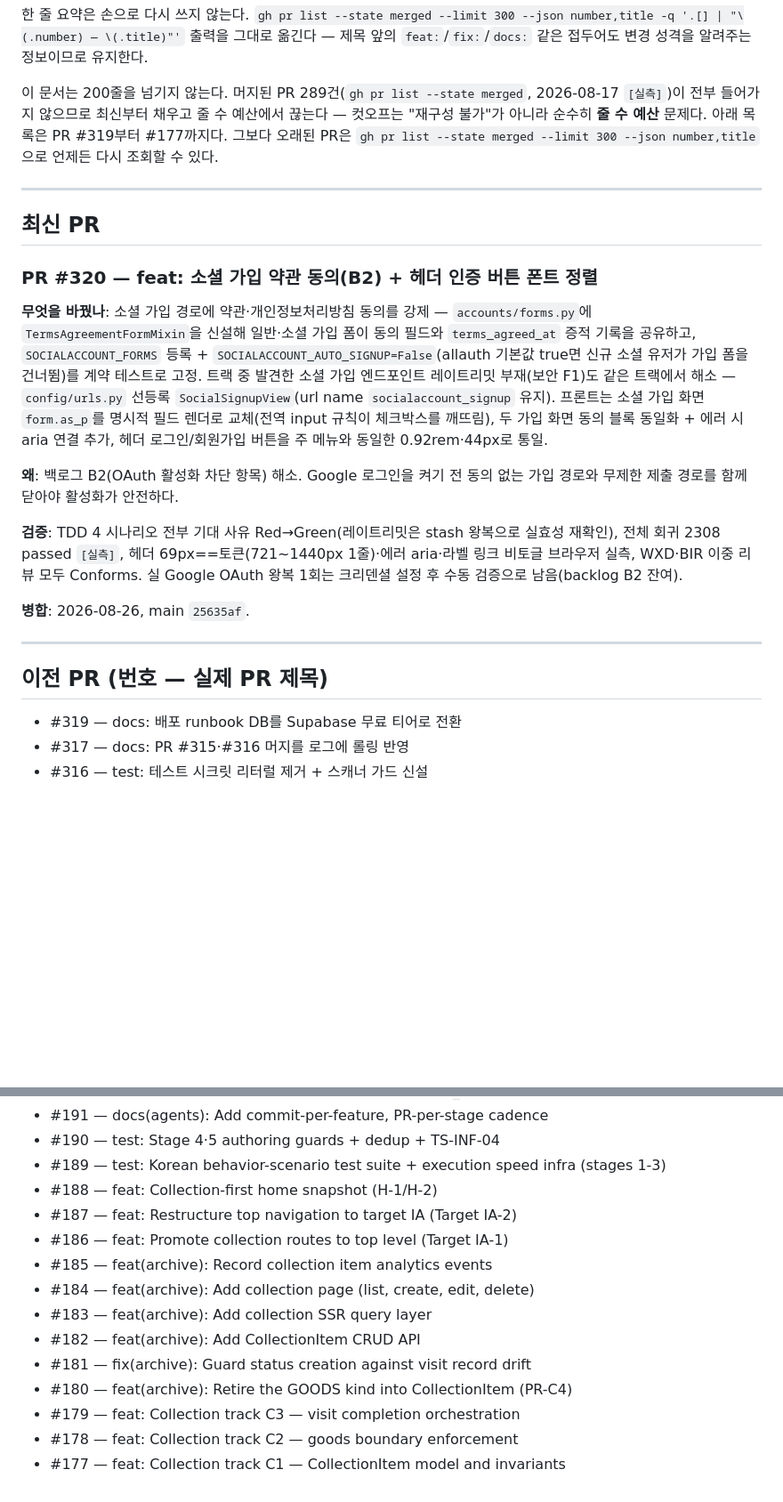
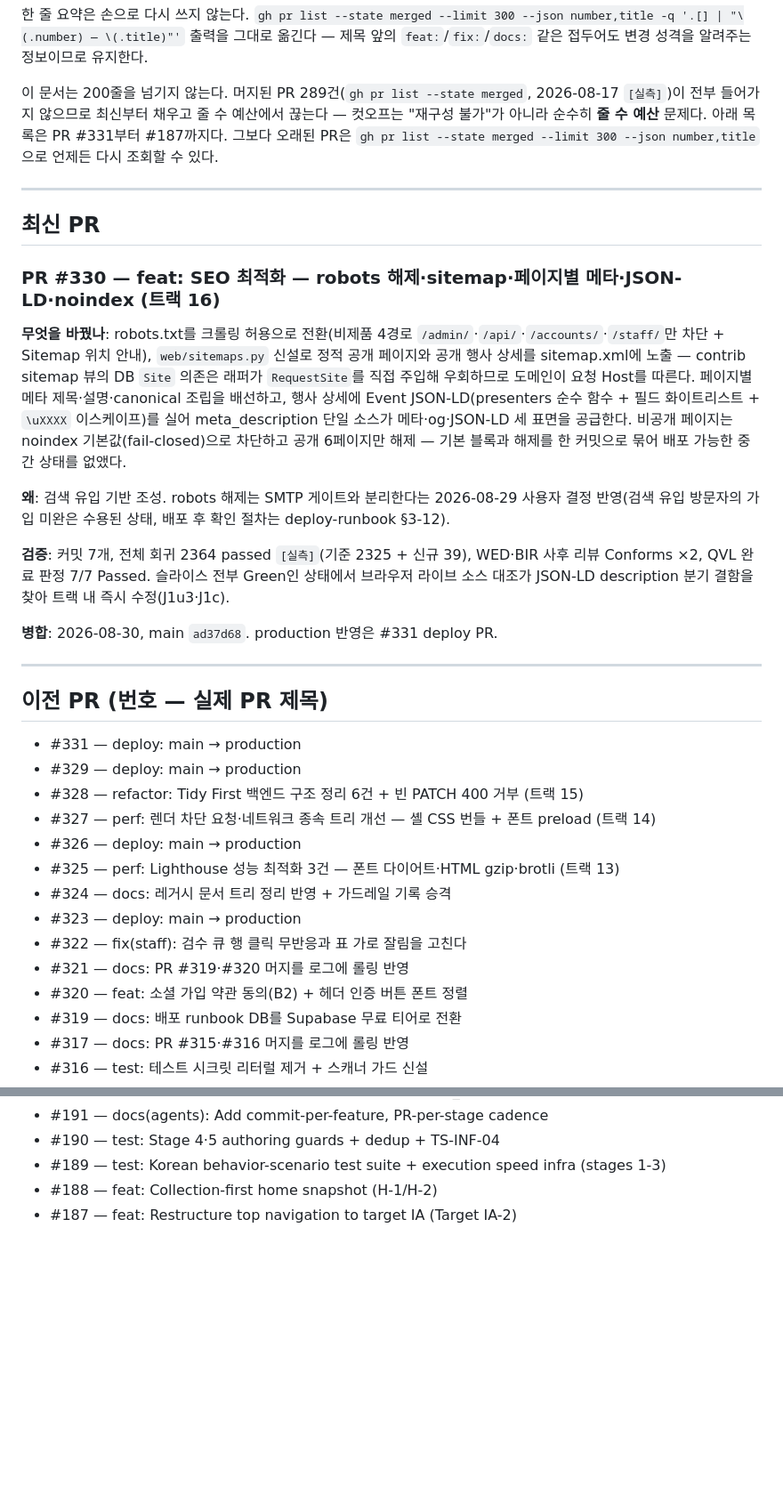
Before and after one commit to youngroknroll/takulife, a Markdown page: docs/pr-log.md, 2 parts joined by grey strips. Shown at 89% size. Rendered like a GitHub page; blank space fills up the shorter version.

Commit message:
docs: PR #321~#331 머지를 로그에 롤링 반영
Co-Authored-By: Claude Fable 5 <noreply@anthropic.com>
Claude-Session: https://claude.ai/code/session_01DxR6HrM5TgwijGD9bDAX2u

```diff
--- a/docs/pr-log.md
+++ b/docs/pr-log.md
@@ -20,7 +20,7 @@ number,title -q '.[] | "\(.number) — \(.title)"'` 출력을 그대로 옮긴
 
 이 문서는 200줄을 넘기지 않는다. 머지된 PR 289건(`gh pr list --state merged`, 2026-08-17
 `[실측]`)이 전부 들어가지 않으므로 최신부터 채우고 줄 수 예산에서 끊는다 — 컷오프는
-"재구성 불가"가 아니라 순수히 **줄 수 예산** 문제다. 아래 목록은 PR #319부터 #177까지다.
+"재구성 불가"가 아니라 순수히 **줄 수 예산** 문제다. 아래 목록은 PR #331부터 #187까지다.
 그보다 오래된 PR은 `gh pr list --state merged --limit 300 --json number,title` 으로
 언제든 다시 조회할 수 있다.
 
@@ -28,35 +28,45 @@ number,title -q '.[] | "\(.number) — \(.title)"'` 출력을 그대로 옮긴
 
 ## 최신 PR
 
-### PR #320 — feat: 소셜 가입 약관 동의(B2) + 헤더 인증 버튼 폰트 정렬
+### PR #330 — feat: SEO 최적화 — robots 해제·sitemap·페이지별 메타·JSON-LD·noindex (트랙 16)
 
-**무엇을 바꿨나**: 소셜 가입 경로에 약관·개인정보처리방침 동의를 강제 —
-`accounts/forms.py`에 `TermsAgreementFormMixin`을 신설해 일반·소셜 가입
-폼이 동의 필드와 `terms_agreed_at` 증적 기록을 공유하고,
-`SOCIALACCOUNT_FORMS` 등록 + `SOCIALACCOUNT_AUTO_SIGNUP=False`(allauth
-기본값 true면 신규 소셜 유저가 가입 폼을 건너뜀)를 계약 테스트로 고정.
-트랙 중 발견한 소셜 가입 엔드포인트 레이트리밋 부재(보안 F1)도 같은
-트랙에서 해소 — `config/urls.py` 선등록 `SocialSignupView`(url name
-`socialaccount_signup` 유지). 프론트는 소셜 가입 화면 `form.as_p`를
-명시적 필드 렌더로 교체(전역 input 규칙이 체크박스를 깨뜨림), 두 가입
-화면 동의 블록 동일화 + 에러 시 aria 연결 추가, 헤더 로그인/회원가입
-버튼을 주 메뉴와 동일한 0.92rem·44px로 통일.
+**무엇을 바꿨나**: robots.txt를 크롤링 허용으로 전환(비제품 4경로
+`/admin/`·`/api/`·`/accounts/`·`/staff/`만 차단 + Sitemap 위치 안내),
+`web/sitemaps.py` 신설로 정적 공개 페이지와 공개 행사 상세를
+sitemap.xml에 노출 — contrib sitemap 뷰의 DB `Site` 의존은 래퍼가
+`RequestSite`를 직접 주입해 우회하므로 도메인이 요청 Host를 따른다.
+페이지별 메타 제목·설명·canonical 조립을 배선하고, 행사 상세에 Event
+JSON-LD(presenters 순수 함수 + 필드 화이트리스트 + `\uXXXX` 이스케이프)를
+실어 meta_description 단일 소스가 메타·og·JSON-LD 세 표면을 공급한다.
+비공개 페이지는 noindex 기본값(fail-closed)으로 차단하고 공개 6페이지만
+해제 — 기본 블록과 해제를 한 커밋으로 묶어 배포 가능한 중간 상태를 없앴다.
 
-**왜**: 백로그 B2(OAuth 활성화 차단 항목) 해소. Google 로그인을 켜기 전
-동의 없는 가입 경로와 무제한 제출 경로를 함께 닫아야 활성화가 안전하다.
+**왜**: 검색 유입 기반 조성. robots 해제는 SMTP 게이트와 분리한다는
+2026-08-29 사용자 결정 반영(검색 유입 방문자의 가입 미완은 수용된 상태,
+배포 후 확인 절차는 deploy-runbook §3-12).
 
-**검증**: TDD 4 시나리오 전부 기대 사유 Red→Green(레이트리밋은 stash
-왕복으로 실효성 재확인), 전체 회귀 2308 passed `[실측]`, 헤더
-69px==토큰(721~1440px 1줄)·에러 aria·라벨 링크 비토글 브라우저 실측,
-WXD·BIR 이중 리뷰 모두 Conforms. 실 Google OAuth 왕복 1회는 크리덴셜
-설정 후 수동 검증으로 남음(backlog B2 잔여).
+**검증**: 커밋 7개, 전체 회귀 2364 passed `[실측]`(기준 2325 + 신규 39),
+WED·BIR 사후 리뷰 Conforms ×2, QVL 완료 판정 7/7 Passed. 슬라이스 전부
+Green인 상태에서 브라우저 라이브 소스 대조가 JSON-LD description 분기
+결함을 찾아 트랙 내 즉시 수정(J1u3·J1c).
 
-**병합**: 2026-08-26, main `25635af`.
+**병합**: 2026-08-30, main `ad37d68`. production 반영은 #331 deploy PR.
 
 ---
 
 ## 이전 PR (번호 — 실제 PR 제목)
 
+- #331 — deploy: main → production
+- #329 — deploy: main → production
+- #328 — refactor: Tidy First 백엔드 구조 정리 6건 + 빈 PATCH 400 거부 (트랙 15)
+- #327 — perf: 렌더 차단 요청·네트워크 종속 트리 개선 — 셸 CSS 번들 + 폰트 preload (트랙 14)
+- #326 — deploy: main → production
+- #325 — perf: Lighthouse 성능 최적화 3건 — 폰트 다이어트·HTML gzip·brotli (트랙 13)
+- #324 — docs: 레거시 문서 트리 정리 반영 + 가드레일 기록 승격
+- #323 — deploy: main → production
+- #322 — fix(staff): 검수 큐 행 클릭 무반응과 표 가로 잘림을 고친다
+- #321 — docs: PR #319·#320 머지를 로그에 롤링 반영
+- #320 — feat: 소셜 가입 약관 동의(B2) + 헤더 인증 버튼 폰트 정렬
 - #319 — docs: 배포 runbook DB를 Supabase 무료 티어로 전환
 - #317 — docs: PR #315·#316 머지를 로그에 롤링 반영
 - #316 — test: 테스트 시크릿 리터럴 제거 + 스캐너 가드 신설
@@ -188,13 +198,3 @@ WXD·BIR 이중 리뷰 모두 Conforms. 실 Google OAuth 왕복 1회는 크리
 - #189 — test: Korean behavior-scenario test suite + execution speed infra (stages 1-3)
 - #188 — feat: Collection-first home snapshot (H-1/H-2)
 - #187 — feat: Restructure top navigation to target IA (Target IA-2)
-- #186 — feat: Promote collection routes to top level (Target IA-1)
-- #185 — feat(archive): Record collection item analytics events
-- #184 — feat(archive): Add collection page (list, create, edit, delete)
-- #183 — feat(archive): Add collection SSR query layer
-- #182 — feat(archive): Add CollectionItem CRUD API
-- #181 — fix(archive): Guard status creation against visit record drift
-- #180 — feat(archive): Retire the GOODS kind into CollectionItem (PR-C4)
-- #179 — feat: Collection track C3 — visit completion orchestration
-- #178 — feat: Collection track C2 — goods boundary enforcement
-- #177 — feat: Collection track C1 — CollectionItem model and invariants
```
